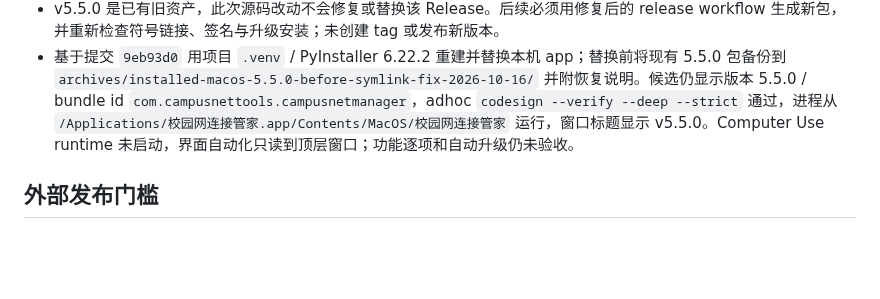
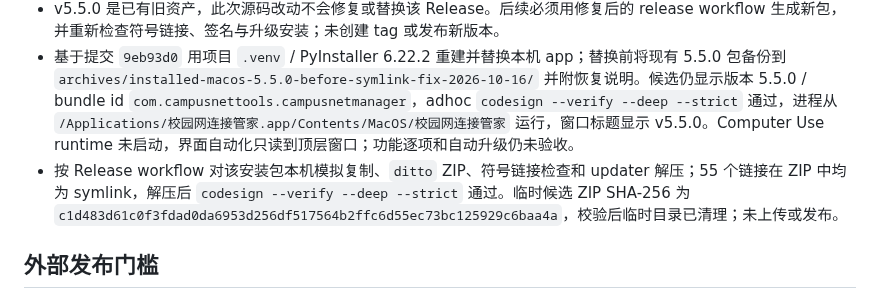
Before and after one commit to CampusNetTools/campus-net-manager, a Markdown page: docs/PROJECT_CLOSURE_PLAN.md, the part around the change. Rendered like a GitHub page; blank space fills up the shorter version.

Commit message:
docs: record macOS release zip round trip

```diff
--- a/docs/PROJECT_CLOSURE_PLAN.md
+++ b/docs/PROJECT_CLOSURE_PLAN.md
@@ -64,6 +64,7 @@ Android 前台保活改动前检查点：提交 `c03bfd26817b14eb4aabefabf4fc867
 - 源码修复改用 macOS `ditto` 创建 Release ZIP，并在打包后逐一对比源 `.app` 符号链接与 ZIP 的 Unix mode；更新器对经过 SHA-256 校验的包先拒绝绝对路径和 `..`，再使用 `ditto -x -k` 解压。macOS 集成测试创建标准 Python.framework 链接夹具并验证往返后链接仍存在；本机当前 PyInstaller `.app` 的 55 个符号链接也通过发布包检查。
 - v5.5.0 是已有旧资产，此次源码改动不会修复或替换该 Release。后续必须用修复后的 release workflow 生成新包，并重新检查符号链接、签名与升级安装；未创建 tag 或发布新版本。
 - 基于提交 `9eb93d0` 用项目 `.venv` / PyInstaller 6.22.2 重建并替换本机 app；替换前将现有 5.5.0 包备份到 `archives/installed-macos-5.5.0-before-symlink-fix-2026-10-16/` 并附恢复说明。候选仍显示版本 5.5.0 / bundle id `com.campusnettools.campusnetmanager`，adhoc `codesign --verify --deep --strict` 通过，进程从 `/Applications/校园网连接管家.app/Contents/MacOS/校园网连接管家` 运行，窗口标题显示 v5.5.0。Computer Use runtime 未启动，界面自动化只读到顶层窗口；功能逐项和自动升级仍未验收。
+- 按 Release workflow 对该安装包本机模拟复制、`ditto` ZIP、符号链接检查和 updater 解压；55 个链接在 ZIP 中均为 symlink，解压后 `codesign --verify --deep --strict` 通过。临时候选 ZIP SHA-256 为 `c1d483d61c0f3fdad0da6953d256df517564b2ffc6d55ec73bc125929c6baa4a`，校验后临时目录已清理；未上传或发布。
 
 ## 外部发布门槛
 
```
